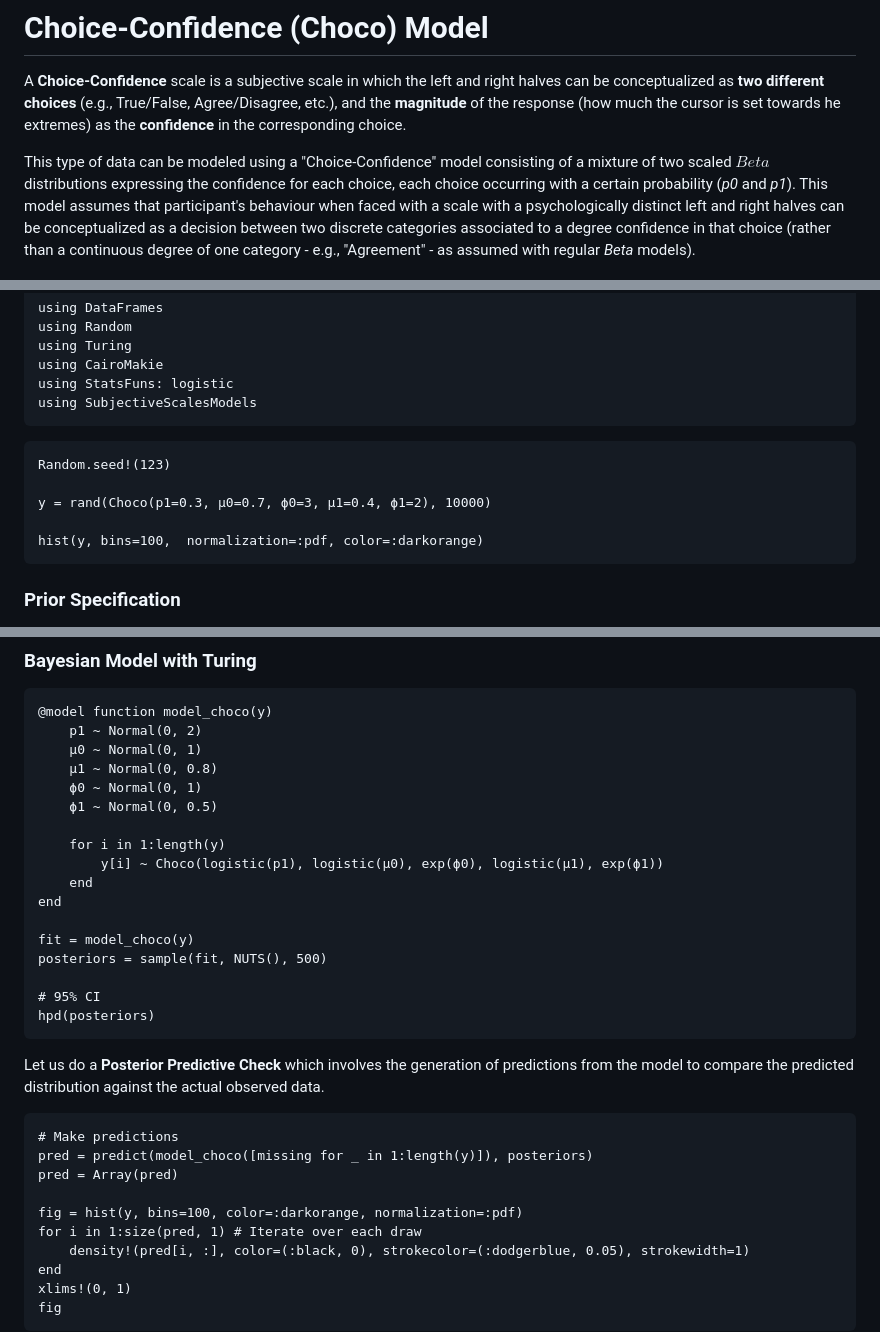
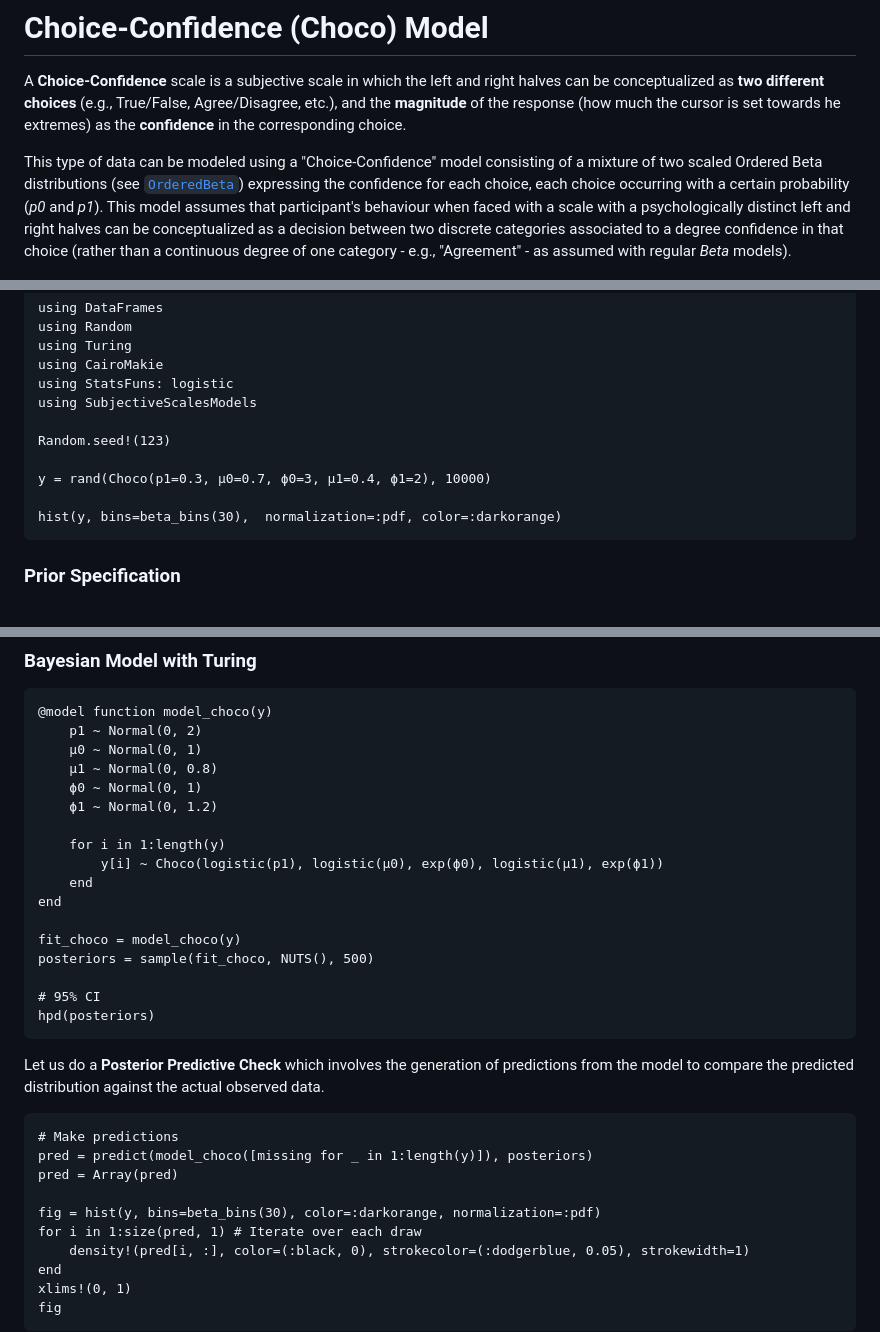
Before and after one commit to DominiqueMakowski/SubjectiveScalesModels.jl, a Markdown page: docs/src/Choco.md, 3 parts joined by grey strips. GitHub-like rendering.

Commit message:
refactor Choco

````diff
--- a/docs/src/Choco.md
+++ b/docs/src/Choco.md
@@ -2,7 +2,7 @@
 
 A **Choice-Confidence** scale is a subjective scale in which the left and right halves can be conceptualized as **two different choices** (e.g., True/False, Agree/Disagree, etc.), and the **magnitude** of the response (how much the cursor is set towards he extremes) as the **confidence** in the corresponding choice.
 
-This type of data can be modeled using a "Choice-Confidence" model consisting of a mixture of two scaled $Beta$ distributions expressing the confidence for each choice, each choice occurring with a certain probability (*p0* and *p1*).
+This type of data can be modeled using a "Choice-Confidence" model consisting of a mixture of two scaled Ordered Beta distributions (see [`OrderedBeta`](@ref)) expressing the confidence for each choice, each choice occurring with a certain probability (*p0* and *p1*).
 This model assumes that participant's behaviour when faced with a scale with a psychologically distinct left and right halves can be conceptualized as a decision between two discrete categories associated to a degree confidence in that choice (rather than a continuous degree of one category - e.g., "Agreement" - as assumed with regular *Beta* models).
 
 ![](https://github.com/DominiqueMakowski/SubjectiveScalesModels.jl/blob/main/docs/img/choco_illustration.png?raw=true)
@@ -32,14 +32,12 @@ using Turing
 using CairoMakie
 using StatsFuns: logistic
 using SubjectiveScalesModels
-```
 
-```@example choco1
 Random.seed!(123)
 
 y = rand(Choco(p1=0.3, μ0=0.7, ϕ0=3, μ1=0.4, ϕ1=2), 10000)
 
-hist(y, bins=100,  normalization=:pdf, color=:darkorange)
+hist(y, bins=beta_bins(30),  normalization=:pdf, color=:darkorange)
 ```
 
 ### Prior Specification
@@ -143,15 +141,15 @@ fig  # hide
     μ0 ~ Normal(0, 1)
     μ1 ~ Normal(0, 0.8)
     ϕ0 ~ Normal(0, 1)
-    ϕ1 ~ Normal(0, 0.5)
+    ϕ1 ~ Normal(0, 1.2)
 
     for i in 1:length(y)
         y[i] ~ Choco(logistic(p1), logistic(μ0), exp(ϕ0), logistic(μ1), exp(ϕ1))
     end
 end
 
-fit = model_choco(y)
-posteriors = sample(fit, NUTS(), 500)
+fit_choco = model_choco(y)
+posteriors = sample(fit_choco, NUTS(), 500)
 
 # 95% CI
 hpd(posteriors)
@@ -164,7 +162,7 @@ Let us do a **Posterior Predictive Check** which involves the generation of pred
 pred = predict(model_choco([missing for _ in 1:length(y)]), posteriors)
 pred = Array(pred)
 
-fig = hist(y, bins=100, color=:darkorange, normalization=:pdf)
+fig = hist(y, bins=beta_bins(30), color=:darkorange, normalization=:pdf)
 for i in 1:size(pred, 1) # Iterate over each draw
     density!(pred[i, :], color=(:black, 0), strokecolor=(:dodgerblue, 0.05), strokewidth=1)
 end
````
Also changed, not shown: other parts of docs/src/Choco.md (+2 -2 lines), docs/img/animation_Choco1.gif, docs/img/animation_Choco2.gif, 4 other files.
